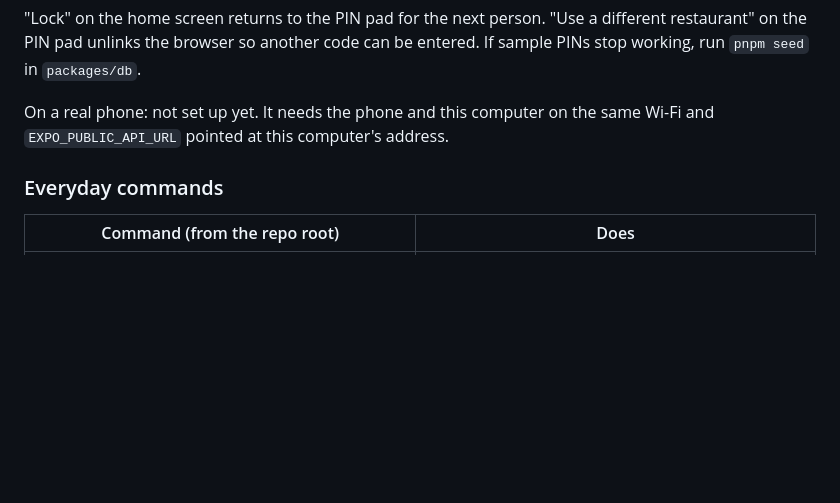
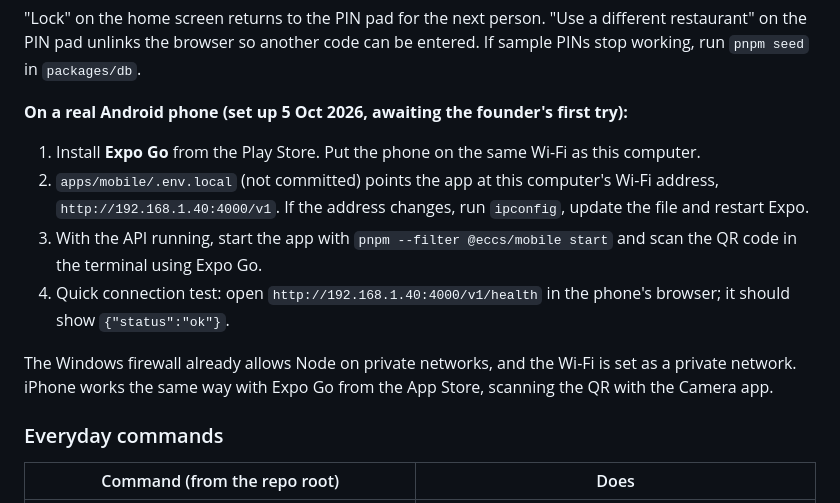
Before and after one commit to abdmath-eso/eccs, a Markdown page: docs/STATUS.md, the part around the change. Drawn GitHub-style; blank space fills up the shorter version.

Commit message:
Document running the app on a real phone over Wi-Fi
Co-Authored-By: Claude Opus 5.5 <noreply@anthropic.com>

```diff
--- a/docs/STATUS.md
+++ b/docs/STATUS.md
@@ -263,7 +263,14 @@ Then open http://localhost:3000 and log in with `9000000001` and code `123456`.
 
 "Lock" on the home screen returns to the PIN pad for the next person. "Use a different restaurant" on the PIN pad unlinks the browser so another code can be entered. If sample PINs stop working, run `pnpm seed` in `packages/db`.
 
-On a real phone: not set up yet. It needs the phone and this computer on the same Wi-Fi and `EXPO_PUBLIC_API_URL` pointed at this computer's address.
+**On a real Android phone (set up 5 Oct 2026, awaiting the founder's first try):**
+
+1. Install **Expo Go** from the Play Store. Put the phone on the same Wi-Fi as this computer.
+2. `apps/mobile/.env.local` (not committed) points the app at this computer's Wi-Fi address, `http://192.168.1.40:4000/v1`. If the address changes, run `ipconfig`, update the file and restart Expo.
+3. With the API running, start the app with `pnpm --filter @eccs/mobile start` and scan the QR code in the terminal using Expo Go.
+4. Quick connection test: open `http://192.168.1.40:4000/v1/health` in the phone's browser; it should show `{"status":"ok"}`.
+
+The Windows firewall already allows Node on private networks, and the Wi-Fi is set as a private network. iPhone works the same way with Expo Go from the App Store, scanning the QR with the Camera app.
 
 ### Everyday commands
 
```
